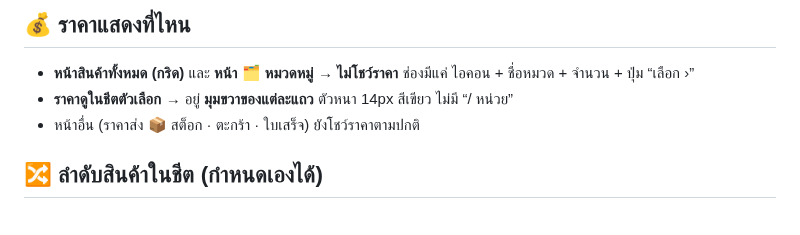
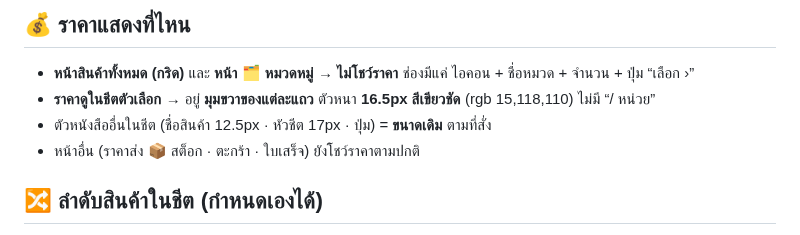
Before and after one commit to pimpichayapk-crypto/pos-app, a Markdown page: คู่มือใช้งาน.md, the part around the change. Rendered like a GitHub page.

Commit message:
คู่มือ: ชีตตัวหนังสือเดิม ราคาเด่นชัด

```diff
--- a/คู่มือใช้งาน.md
+++ b/คู่มือใช้งาน.md
@@ -114,7 +114,8 @@
 
 ## 💰 ราคาแสดงที่ไหน
 - **หน้าสินค้าทั้งหมด (กริด)** และ **หน้า 🗂️ หมวดหมู่** → **ไม่โชว์ราคา** ช่องมีแค่ ไอคอน + ชื่อหมวด + จำนวน + ปุ่ม “เลือก ›”
-- **ราคาดูในชีตตัวเลือก** → อยู่ **มุมขวาของแต่ละแถว** ตัวหนา 14px สีเขียว ไม่มี “/ หน่วย”
+- **ราคาดูในชีตตัวเลือก** → อยู่ **มุมขวาของแต่ละแถว** ตัวหนา **16.5px สีเขียวชัด** (rgb 15,118,110) ไม่มี “/ หน่วย”
+- ตัวหนังสืออื่นในชีต (ชื่อสินค้า 12.5px · หัวชีต 17px · ปุ่ม) = **ขนาดเดิม** ตามที่สั่ง
 - หน้าอื่น (ราคาส่ง 📦 สต็อก · ตะกร้า · ใบเสร็จ) ยังโชว์ราคาตามปกติ
 
 ## 🔀 ลำดับสินค้าในชีต (กำหนดเองได้)
```
